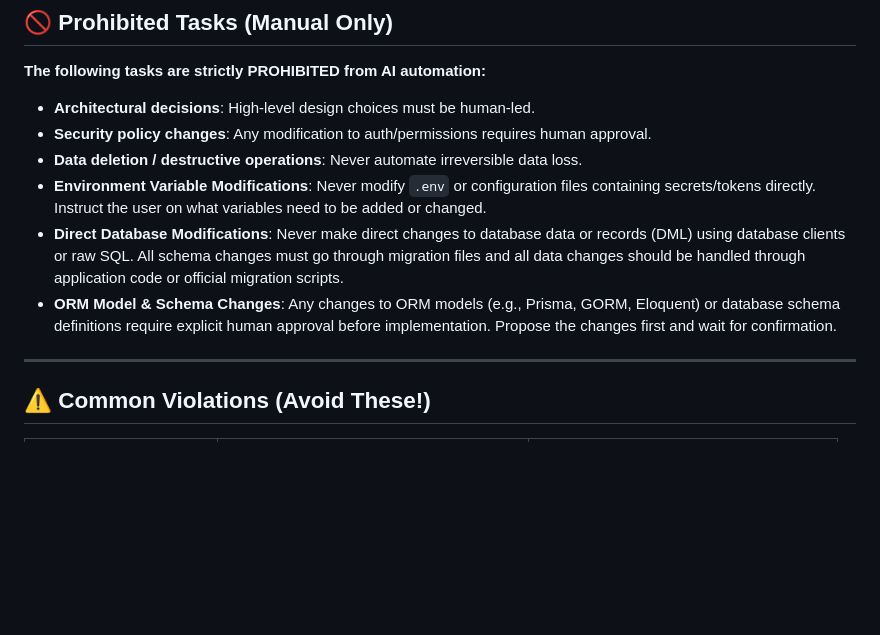
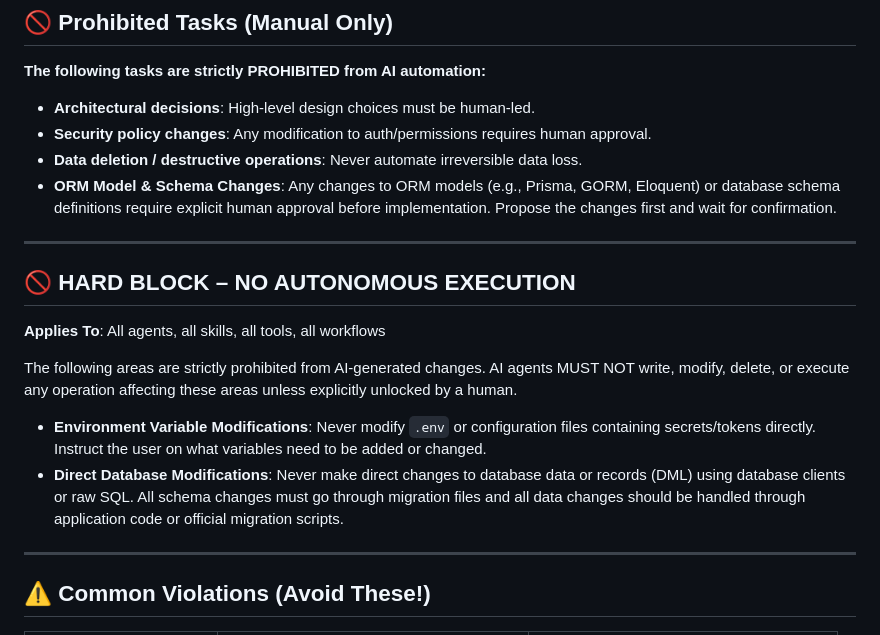
Before and after one commit to PohLee/go-echo-ai-boilerplate, a Markdown page: .agent/AGENTS.md, the part around the change. Drawn GitHub-style; blank space fills up the shorter version.

Commit message:
Initial commit

```diff
--- a/.agent/AGENTS.md
+++ b/.agent/AGENTS.md
@@ -509,9 +509,19 @@ This documentation is designed to work across multiple AI platforms:
 - **Architectural decisions**: High-level design choices must be human-led.
 - **Security policy changes**: Any modification to auth/permissions requires human approval.
 - **Data deletion / destructive operations**: Never automate irreversible data loss.
+- **ORM Model & Schema Changes**: Any changes to ORM models (e.g., Prisma, GORM, Eloquent) or database schema definitions require explicit human approval before implementation. Propose the changes first and wait for confirmation.
+
+---
+
+## 🚫 HARD BLOCK – NO AUTONOMOUS EXECUTION
+
+**Applies To**: All agents, all skills, all tools, all workflows
+
+The following areas are strictly prohibited from AI-generated changes.
+AI agents MUST NOT write, modify, delete, or execute any operation affecting these areas unless explicitly unlocked by a human.
+
 - **Environment Variable Modifications**: Never modify `.env` or configuration files containing secrets/tokens directly. Instruct the user on what variables need to be added or changed.
 - **Direct Database Modifications**: Never make direct changes to database data or records (DML) using database clients or raw SQL. All schema changes must go through migration files and all data changes should be handled through application code or official migration scripts.
-- **ORM Model & Schema Changes**: Any changes to ORM models (e.g., Prisma, GORM, Eloquent) or database schema definitions require explicit human approval before implementation. Propose the changes first and wait for confirmation.
 
 ---
 
```
